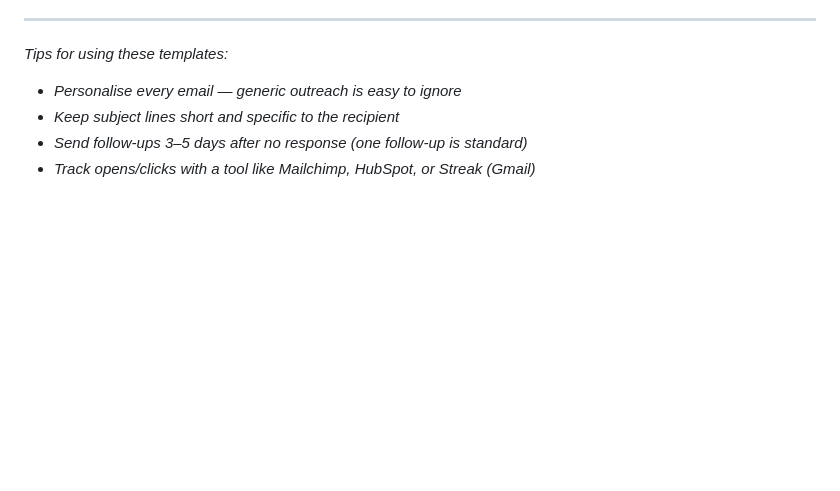
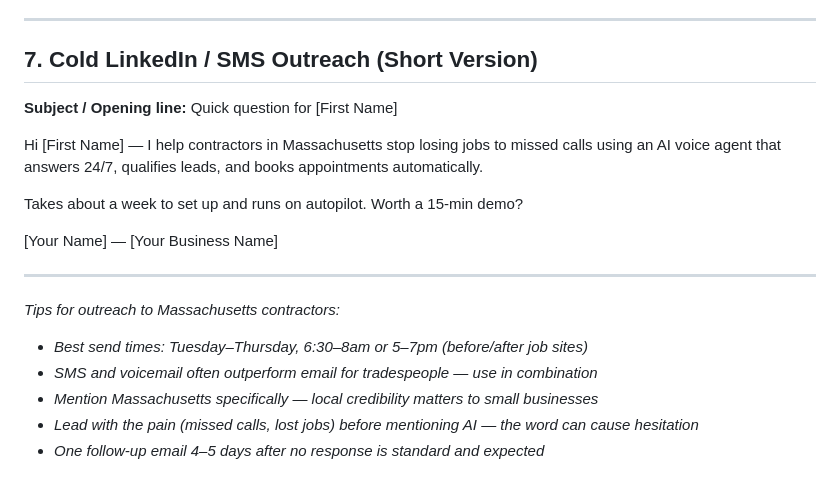
Before and after one commit to Coachmack9/Coachmack9, a Markdown page: outreach-emails.md, the part around one of its changes. Drawn GitHub-style; blank space fills up the shorter version.

```diff
--- a/outreach-emails.md
+++ b/outreach-emails.md
@@ -149,8 +166,21 @@ Coach Mack
 
 ---
 
-*Tips for using these templates:*
-- *Personalise every email — generic outreach is easy to ignore*
-- *Keep subject lines short and specific to the recipient*
-- *Send follow-ups 3–5 days after no response (one follow-up is standard)*
-- *Track opens/clicks with a tool like Mailchimp, HubSpot, or Streak (Gmail)*
+## 7. Cold LinkedIn / SMS Outreach (Short Version)
+
+**Subject / Opening line:** Quick question for [First Name]
+
+Hi [First Name] — I help contractors in Massachusetts stop losing jobs to missed calls using an AI voice agent that answers 24/7, qualifies leads, and books appointments automatically.
+
+Takes about a week to set up and runs on autopilot. Worth a 15-min demo?
+
+[Your Name] — [Your Business Name]
+
+---
+
+*Tips for outreach to Massachusetts contractors:*
+- *Best send times: Tuesday–Thursday, 6:30–8am or 5–7pm (before/after job sites)*
+- *SMS and voicemail often outperform email for tradespeople — use in combination*
+- *Mention Massachusetts specifically — local credibility matters to small businesses*
+- *Lead with the pain (missed calls, lost jobs) before mentioning AI — the word can cause hesitation*
+- *One follow-up email 4–5 days after no response is standard and expected*
```
Also changed, not shown: other parts of outreach-emails.md (+92 -75 lines).
